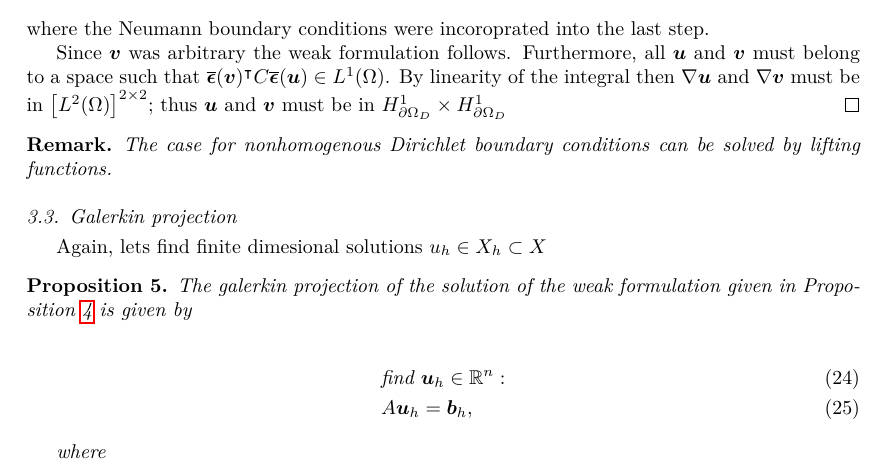
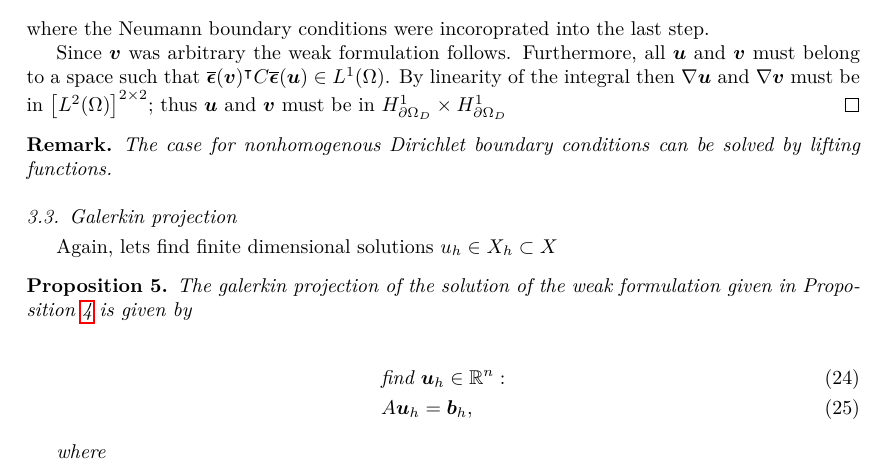
Before and after one commit to alexarntzen/FiniteElementProject, a LaTeX paper (report/main.tex): part of page 6 of 15, cut so that both start at the same text. Compiled offline with pdfLaTeX.

Commit message:
Correction of typos

```diff
--- a/report/main.tex
+++ b/report/main.tex
@@ -436,7 +436,7 @@ Since $\bm v$ was arbitrary the weak formulation follows. Furthermore, all $\bm
     The case for nonhomogenous Dirichlet boundary conditions can be solved by lifting functions.
 \end{remark}
 \subsection{Galerkin projection}
-Again, lets find finite dimesional solutions $ u_h \in X_h \subset X$
+Again, lets find finite dimensional solutions $ u_h \in X_h \subset X$
 
 \begin{proposition}
     The galerkin projection of the solution of the weak formulation given in Proposition \ref{prop-weak-eleastic} is given by
```
